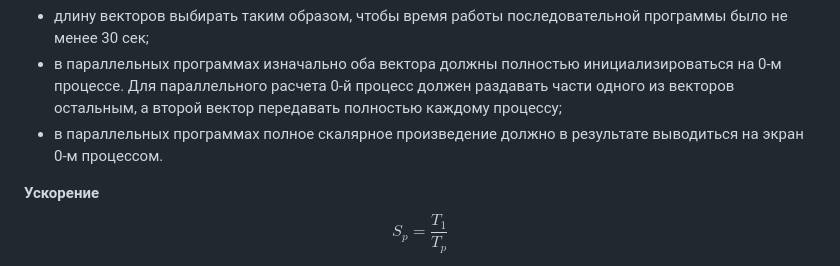
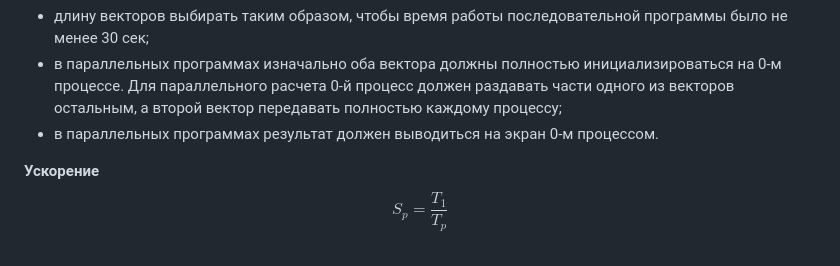
Before and after one commit to llirik42/NSU-Labs, a Markdown page: ParallelProgramming/VectorsOperation/readme.md, the part around the change. GitHub-like rendering.

Commit message:
Little mistake (from Vlasenko, actually)

```diff
--- a/ParallelProgramming/VectorsOperation/readme.md
+++ b/ParallelProgramming/VectorsOperation/readme.md
@@ -18,7 +18,7 @@
 
 - длину векторов выбирать таким образом, чтобы время работы последовательной программы было не менее 30 сек;
 - в параллельных программах изначально оба вектора должны полностью инициализироваться на 0-м процессе. Для параллельного расчета 0-й процесс должен раздавать части одного из векторов остальным, а второй вектор передавать полностью каждому процессу;
-- в параллельных программах полное скалярное произведение должно в результате выводиться на экран 0-м процессом.
+- в параллельных программах результат должен выводиться на экран 0-м процессом.
 
 **Ускорение**
 $$S_p = \frac{T_1}{T_p}$$
```
